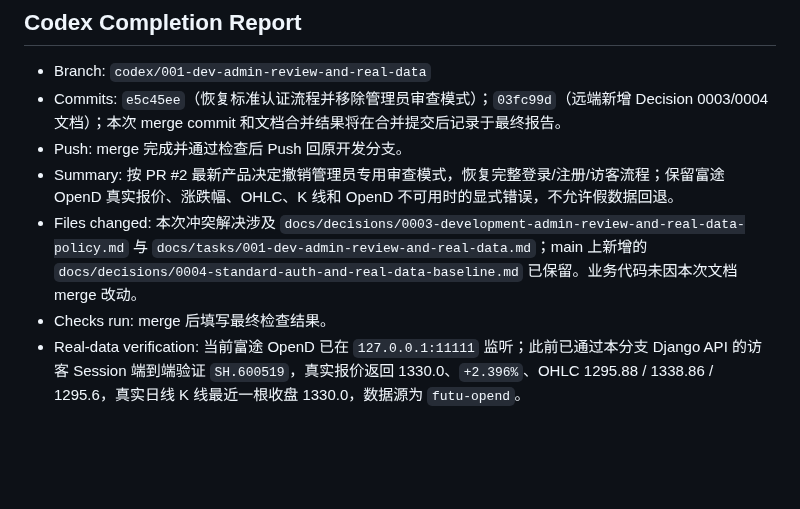
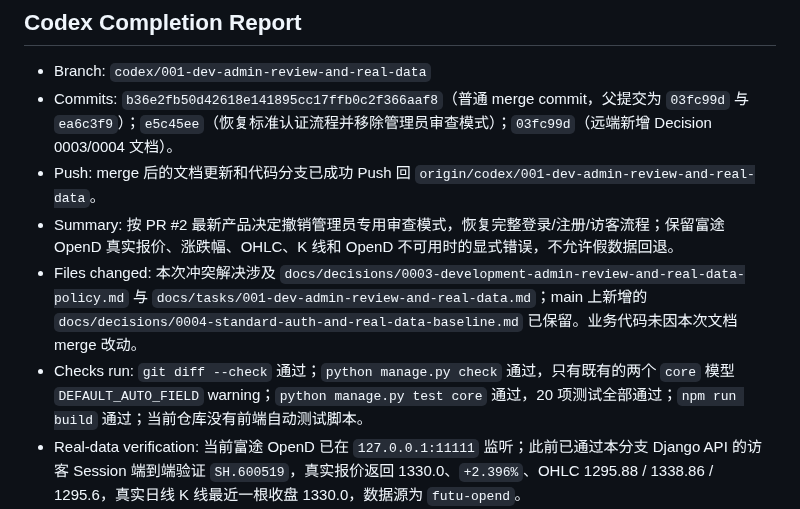
Before and after one commit to kuashan/huntalpha, a Markdown page: docs/tasks/001-dev-admin-review-and-real-data.md, the part around the change. Rendered like a GitHub page; blank space fills up the shorter version.

Commit message:
docs: record main merge verification

```diff
--- a/docs/tasks/001-dev-admin-review-and-real-data.md
+++ b/docs/tasks/001-dev-admin-review-and-real-data.md
@@ -114,11 +114,11 @@ HuntAlpha 是准备正式上线、长期维护的真实产品。前端原有的
 ## Codex Completion Report
 
 - Branch: `codex/001-dev-admin-review-and-real-data`
-- Commits: `e5c45ee`（恢复标准认证流程并移除管理员审查模式）；`03fc99d`（远端新增 Decision 0003/0004 文档）；本次 merge commit 和文档合并结果将在合并提交后记录于最终报告。
-- Push: merge 完成并通过检查后 Push 回原开发分支。
+- Commits: `b36e2fb50d42618e141895cc17ffb0c2f366aaf8`（普通 merge commit，父提交为 `03fc99d` 与 `ea6c3f9`）；`e5c45ee`（恢复标准认证流程并移除管理员审查模式）；`03fc99d`（远端新增 Decision 0003/0004 文档）。
+- Push: merge 后的文档更新和代码分支已成功 Push 回 `origin/codex/001-dev-admin-review-and-real-data`。
 - Summary: 按 PR #2 最新产品决定撤销管理员专用审查模式，恢复完整登录/注册/访客流程；保留富途 OpenD 真实报价、涨跌幅、OHLC、K 线和 OpenD 不可用时的显式错误，不允许假数据回退。
 - Files changed: 本次冲突解决涉及 `docs/decisions/0003-development-admin-review-and-real-data-policy.md` 与 `docs/tasks/001-dev-admin-review-and-real-data.md`；main 上新增的 `docs/decisions/0004-standard-auth-and-real-data-baseline.md` 已保留。业务代码未因本次文档 merge 改动。
-- Checks run: merge 后填写最终检查结果。
+- Checks run: `git diff --check` 通过；`python manage.py check` 通过，只有既有的两个 `core` 模型 `DEFAULT_AUTO_FIELD` warning；`python manage.py test core` 通过，20 项测试全部通过；`npm run build` 通过；当前仓库没有前端自动测试脚本。
 - Real-data verification: 当前富途 OpenD 已在 `127.0.0.1:11111` 监听；此前已通过本分支 Django API 的访客 Session 端到端验证 `SH.600519`，真实报价返回 1330.0、`+2.396%`、OHLC 1295.88 / 1338.86 / 1295.6，真实日线 K 线最近一根收盘 1330.0，数据源为 `futu-opend`。
 - Authentication verification: `AuthenticationApiTests` 覆盖正常注册、访客、未登录终端拦截和访客 AI 限制；`AuthGate.vue` 保留登录/注册切换、`?register=1` 和访客按钮。
 - Design choices: Decision 0003 明确标记 `SUPERSEDED`，Decision 0004 保持 `ACCEPTED`；`marketData.js` 仅保留代码/名称导航清单；删除 `makeBars()` 和静态行情摘要；OpenD 失败时返回错误或不可用状态，不生成行情回退。
```
